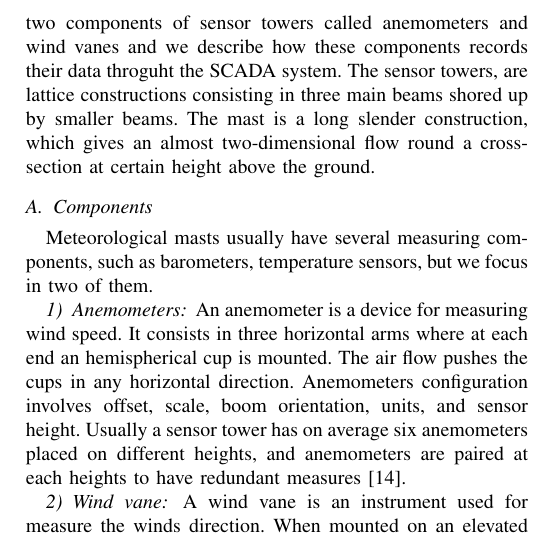
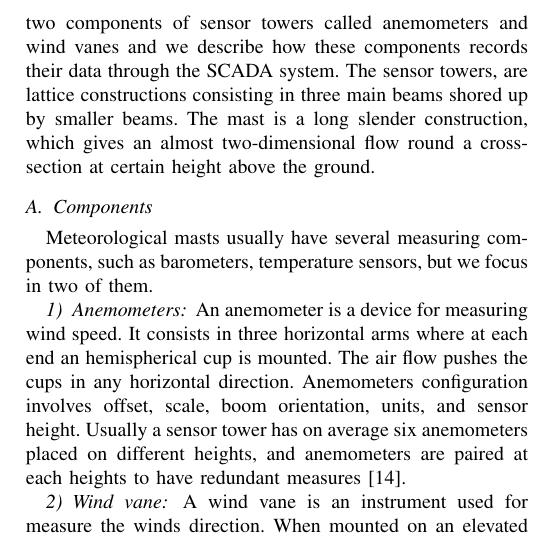
Before and after one commit to mariolarochelle/AERO, a LaTeX paper (Documents/AEROFaltDetection.tex): part of one column of page 2 of 4, cut so that both start at the same text. Compiled offline with pdfLaTeX; a missing font is replaced by an installed copy or a similar font; a LaTeX package or settings file that is missing is left out.

Commit message:
Error de ortografia

```diff
--- a/Documents/AEROFaltDetection.tex
+++ b/Documents/AEROFaltDetection.tex
@@ -48,7 +48,7 @@ This paper proposes a methodology for fault diagnosis in sensor tower using a da
 This paper is organized as following. In section \ref{sec:sensortower}, we describe the SCADA data coming from the two sensor tower components used in the algorithms, in section \ref{sec:failures} we show the different kind of failures that can happen in the sensor towers. In section \ref{sec:algorithms}, fault detection algorithms are presented. Results and discussion are in section \ref{sec:results} and the conclusion can be found in section \ref{sec:conclusion}.
 
 \section{Meteorological mast components}\label{sec:sensortower}
-Meteorological masts are towers made of steel where measuring components are installed. In this section we explain two components of sensor towers called anemometers and wind vanes and we describe how these components records their data throguht the SCADA system.
+Meteorological masts are towers made of steel where measuring components are installed. In this section we explain two components of sensor towers called anemometers and wind vanes and we describe how these components records their data through the SCADA system.
 The sensor towers, are  lattice constructions consisting in three main beams shored up by smaller beams. The mast is a long slender construction, which gives an almost two-dimensional flow round a cross-section at certain height above the ground.
 
 \subsection{Components}
```
Also changed, not shown: Documents/AEROFaltDetection.pdf, 3 other files.
